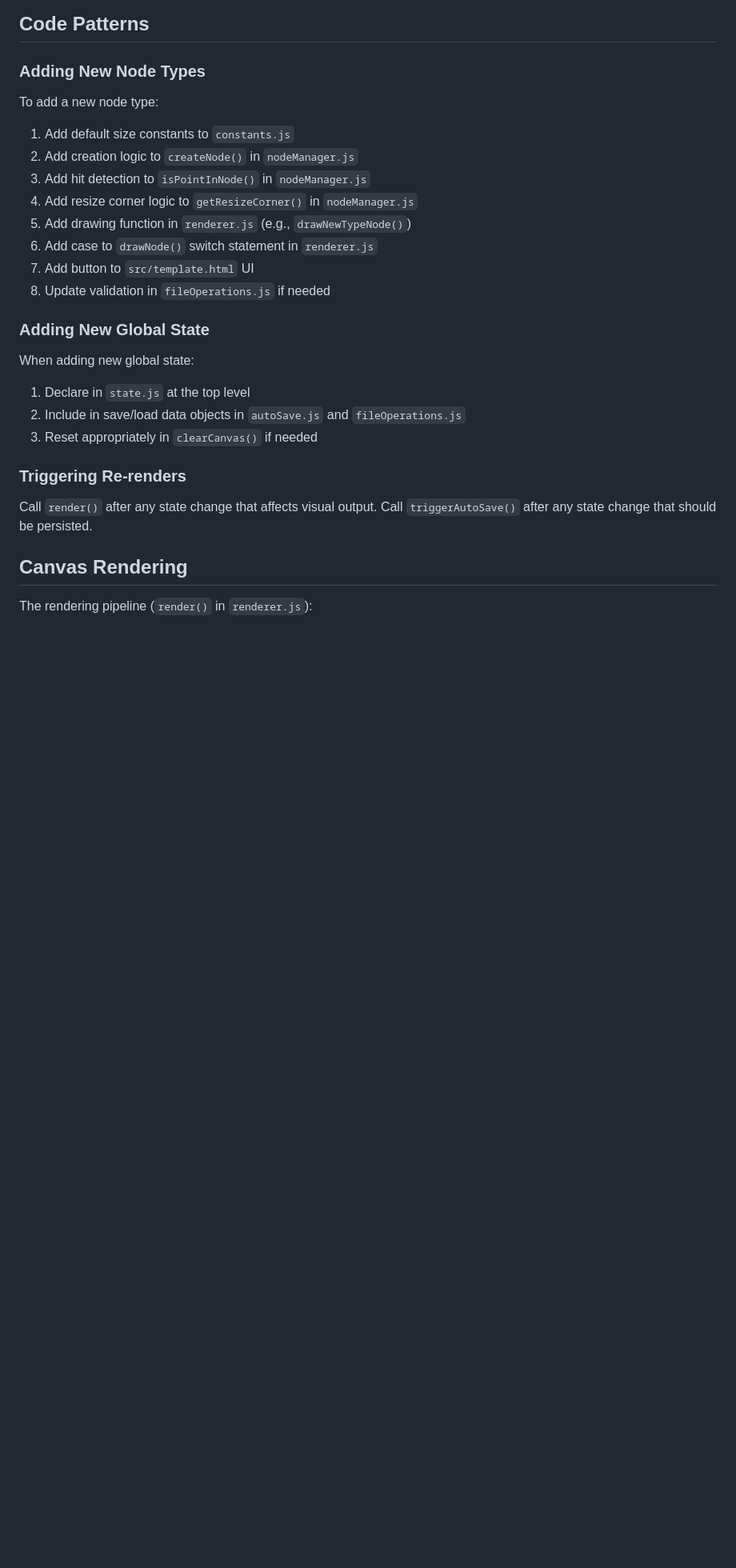
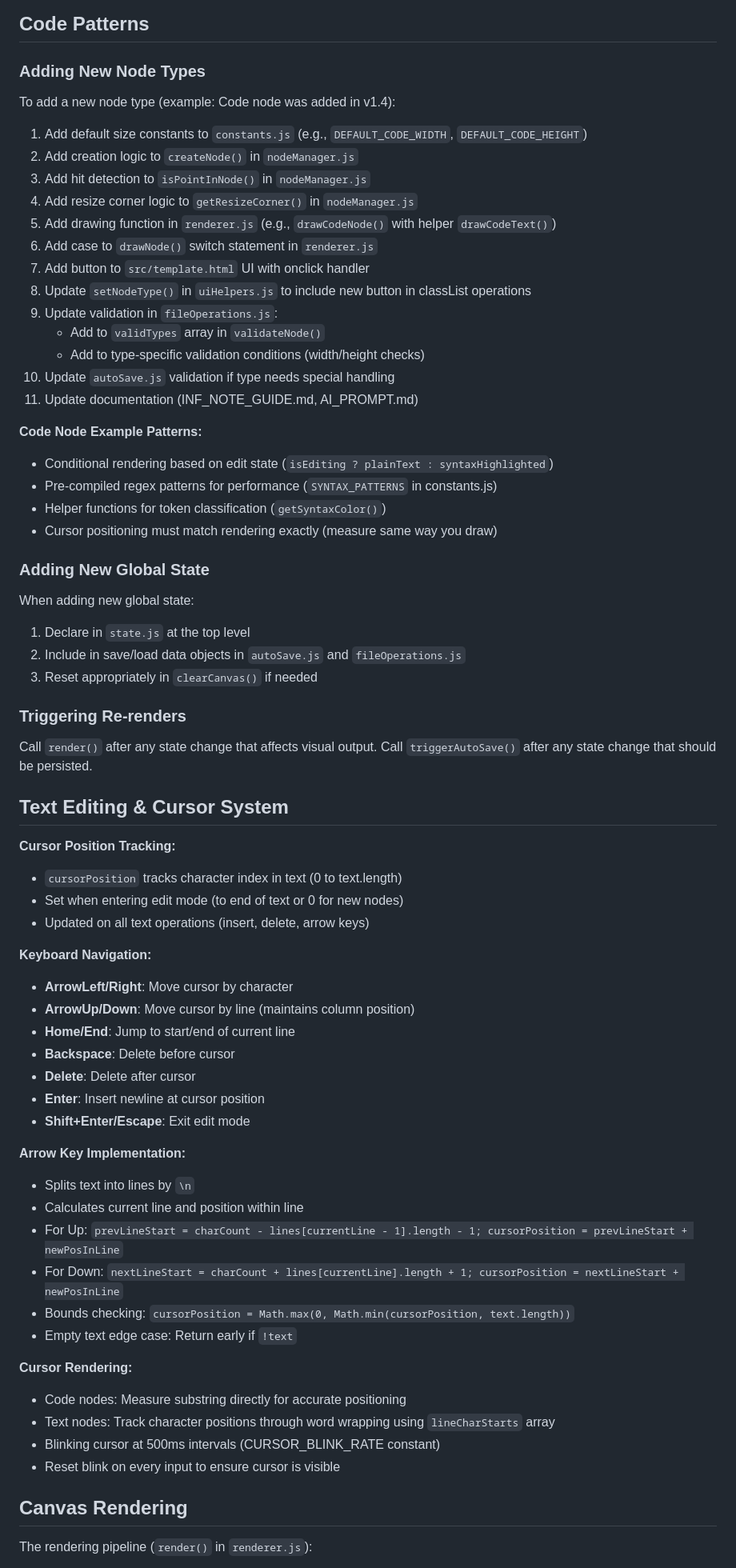
Before and after one commit to jysh1214/inf, a Markdown page: CLAUDE.md, the part around one of its changes. Shown at 80% size. Drawn GitHub-style; blank space fills up the shorter version.

```diff
--- a/CLAUDE.md
+++ b/CLAUDE.md
@@ -187,15 +198,26 @@ The app supports multiple storage mechanisms:
 
 ### Adding New Node Types
 
-To add a new node type:
-1. Add default size constants to `constants.js`
+To add a new node type (example: Code node was added in v1.4):
+1. Add default size constants to `constants.js` (e.g., `DEFAULT_CODE_WIDTH`, `DEFAULT_CODE_HEIGHT`)
 2. Add creation logic to `createNode()` in `nodeManager.js`
 3. Add hit detection to `isPointInNode()` in `nodeManager.js`
 4. Add resize corner logic to `getResizeCorner()` in `nodeManager.js`
-5. Add drawing function in `renderer.js` (e.g., `drawNewTypeNode()`)
+5. Add drawing function in `renderer.js` (e.g., `drawCodeNode()` with helper `drawCodeText()`)
 6. Add case to `drawNode()` switch statement in `renderer.js`
-7. Add button to `src/template.html` UI
-8. Update validation in `fileOperations.js` if needed
+7. Add button to `src/template.html` UI with onclick handler
+8. Update `setNodeType()` in `uiHelpers.js` to include new button in classList operations
+9. Update validation in `fileOperations.js`:
+   - Add to `validTypes` array in `validateNode()`
+   - Add to type-specific validation conditions (width/height checks)
+10. Update `autoSave.js` validation if type needs special handling
+11. Update documentation (INF_NOTE_GUIDE.md, AI_PROMPT.md)
+
+**Code Node Example Patterns:**
+- Conditional rendering based on edit state (`isEditing ? plainText : syntaxHighlighted`)
+- Pre-compiled regex patterns for performance (`SYNTAX_PATTERNS` in constants.js)
+- Helper functions for token classification (`getSyntaxColor()`)
+- Cursor positioning must match rendering exactly (measure same way you draw)
 
 ### Adding New Global State
 
@@ -207,6 +229,36 @@ When adding new global state:
 ### Triggering Re-renders
 
 Call `render()` after any state change that affects visual output. Call `triggerAutoSave()` after any state change that should be persisted.
+
+## Text Editing & Cursor System
+
+**Cursor Position Tracking:**
+- `cursorPosition` tracks character index in text (0 to text.length)
+- Set when entering edit mode (to end of text or 0 for new nodes)
+- Updated on all text operations (insert, delete, arrow keys)
+
+**Keyboard Navigation:**
+- **ArrowLeft/Right**: Move cursor by character
+- **ArrowUp/Down**: Move cursor by line (maintains column position)
+- **Home/End**: Jump to start/end of current line
+- **Backspace**: Delete before cursor
+- **Delete**: Delete after cursor
+- **Enter**: Insert newline at cursor position
+- **Shift+Enter/Escape**: Exit edit mode
+
+**Arrow Key Implementation:**
+- Splits text into lines by `\n`
+- Calculates current line and position within line
+- For Up: `prevLineStart = charCount - lines[currentLine - 1].length - 1; cursorPosition = prevLineStart + newPosInLine`
+- For Down: `nextLineStart = charCount + lines[currentLine].length + 1; cursorPosition = nextLineStart + newPosInLine`
+- Bounds checking: `cursorPosition = Math.max(0, Math.min(cursorPosition, text.length))`
+- Empty text edge case: Return early if `!text`
+
+**Cursor Rendering:**
+- Code nodes: Measure substring directly for accurate positioning
+- Text nodes: Track character positions through word wrapping using `lineCharStarts` array
+- Blinking cursor at 500ms intervals (CURSOR_BLINK_RATE constant)
+- Reset blink on every input to ensure cursor is visible
 
 ## Canvas Rendering
 
```
Also changed, not shown: other parts of CLAUDE.md (+49 -4 lines).
